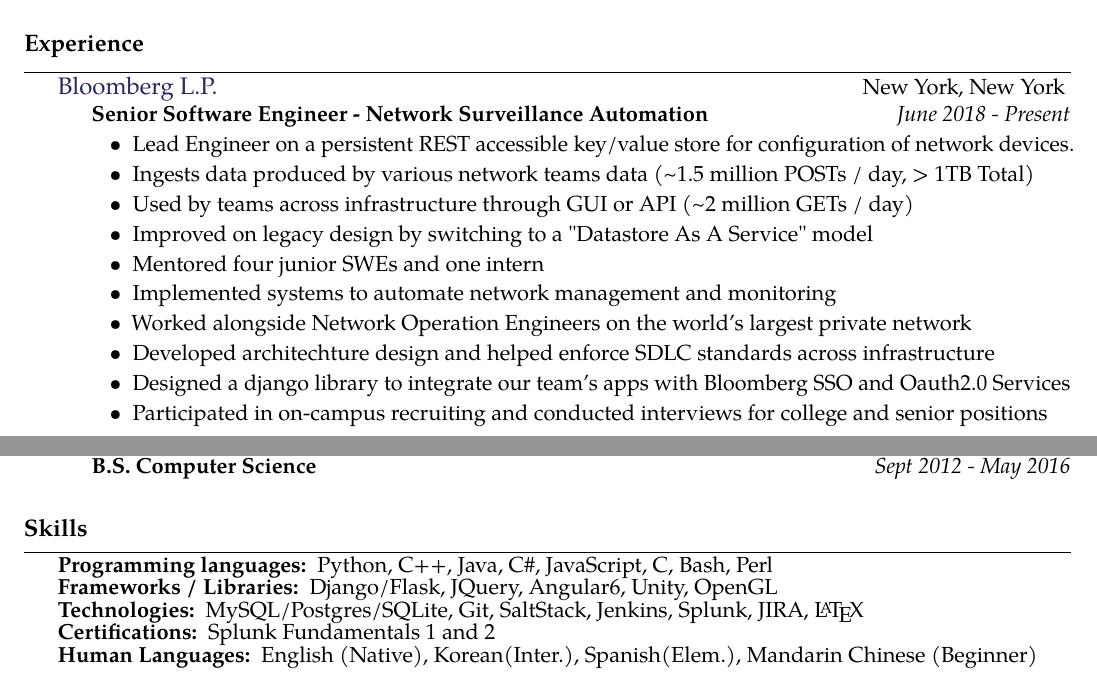
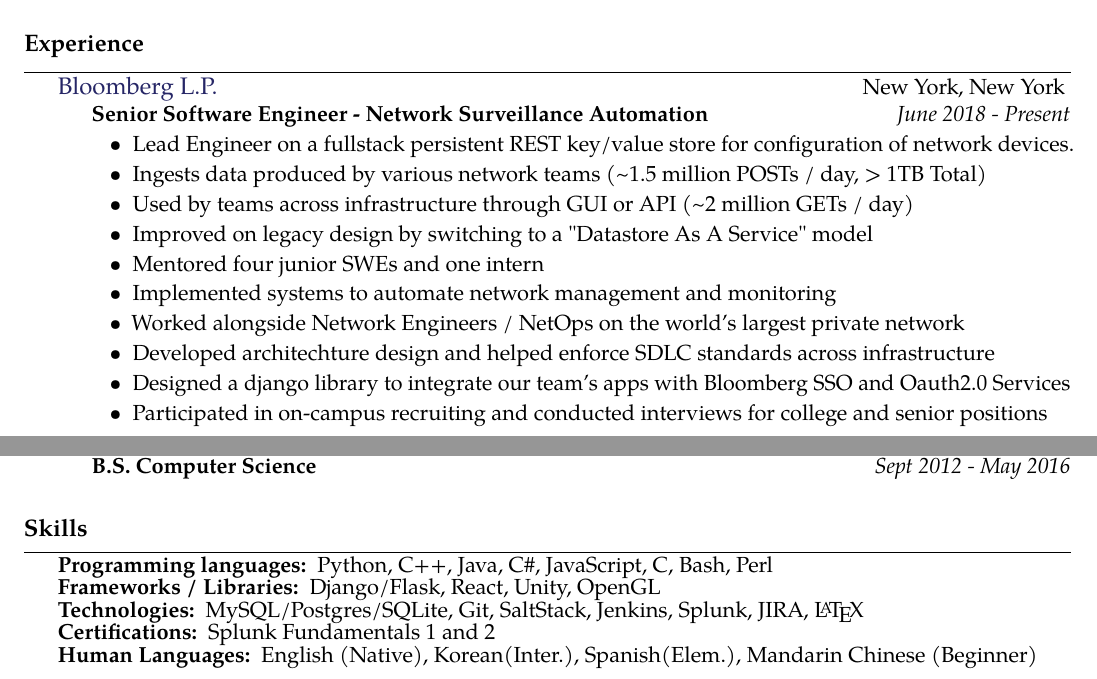
Before and after one commit to gabeochoa/employment-compression, a LaTeX CV (gabriel-ochoa-resume.tex): two parts of the page, joined at a grey line, cut so that both start at the same text. Compiled offline with pdfLaTeX.

Commit message:
fix typos

```diff
--- a/gabriel-ochoa-resume.tex
+++ b/gabriel-ochoa-resume.tex
@@ -56,13 +56,13 @@
     {June 2018 - Present}
     {
         \begin{itemize}
-            \item Lead Engineer on a persistent REST accessible key/value store for configuration of network devices.
-            \item Ingests data produced by various network teams data (\textasciitilde{}1.5 million POSTs / day, > 1TB Total)
+            \item Lead Engineer on a fullstack persistent REST key/value store for configuration of network devices.
+            \item Ingests data produced by various network teams (\textasciitilde{}1.5 million POSTs / day, > 1TB Total)
             \item Used by teams across infrastructure through GUI or API (\textasciitilde{}2 million GETs / day)
             \item Improved on legacy design by switching to a "Datastore As A Service" model
             \item Mentored four junior SWEs and one intern
             \item Implemented systems to automate network management and monitoring
-            \item Worked alongside Network Operation Engineers on the world's largest private network
+            \item Worked alongside Network Engineers / NetOps on the world's largest private network
             \item Developed architechture design and helped enforce SDLC standards across infrastructure
             \item Designed a django library to integrate our team's apps with Bloomberg SSO and Oauth2.0 Services
             \item Participated in on-campus recruiting and conducted interviews for college and senior positions
@@ -131,7 +131,7 @@
 
 \inlineskillsection
 {Frameworks / Libraries:}
-{ Django/Flask, JQuery, Angular6, Unity, OpenGL}
+{ Django/Flask, React, Unity, OpenGL}
 
 \inlineskillsection
 {Technologies:}
```
Also changed, not shown: gabriel-ochoa-resume.pdf.
